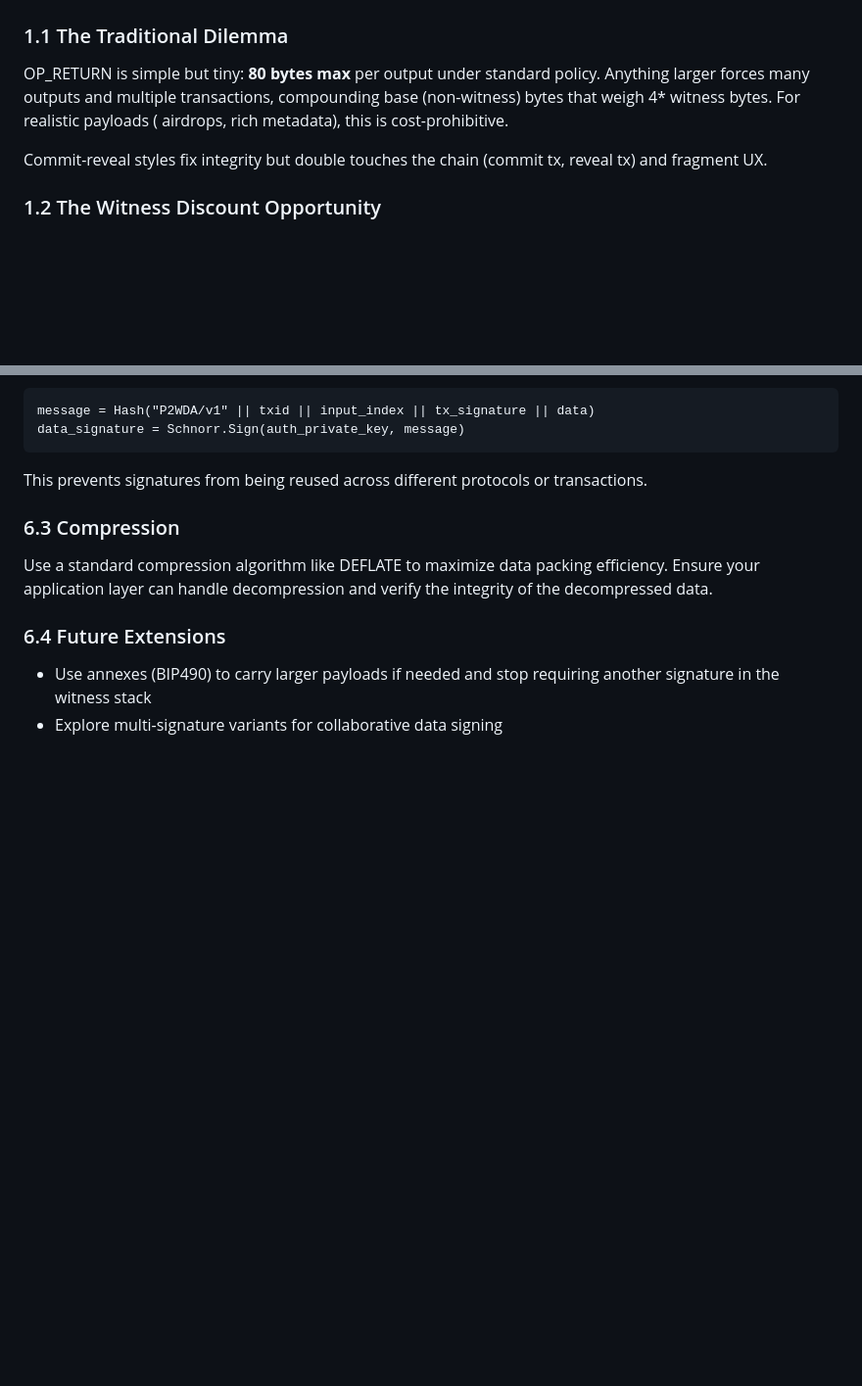
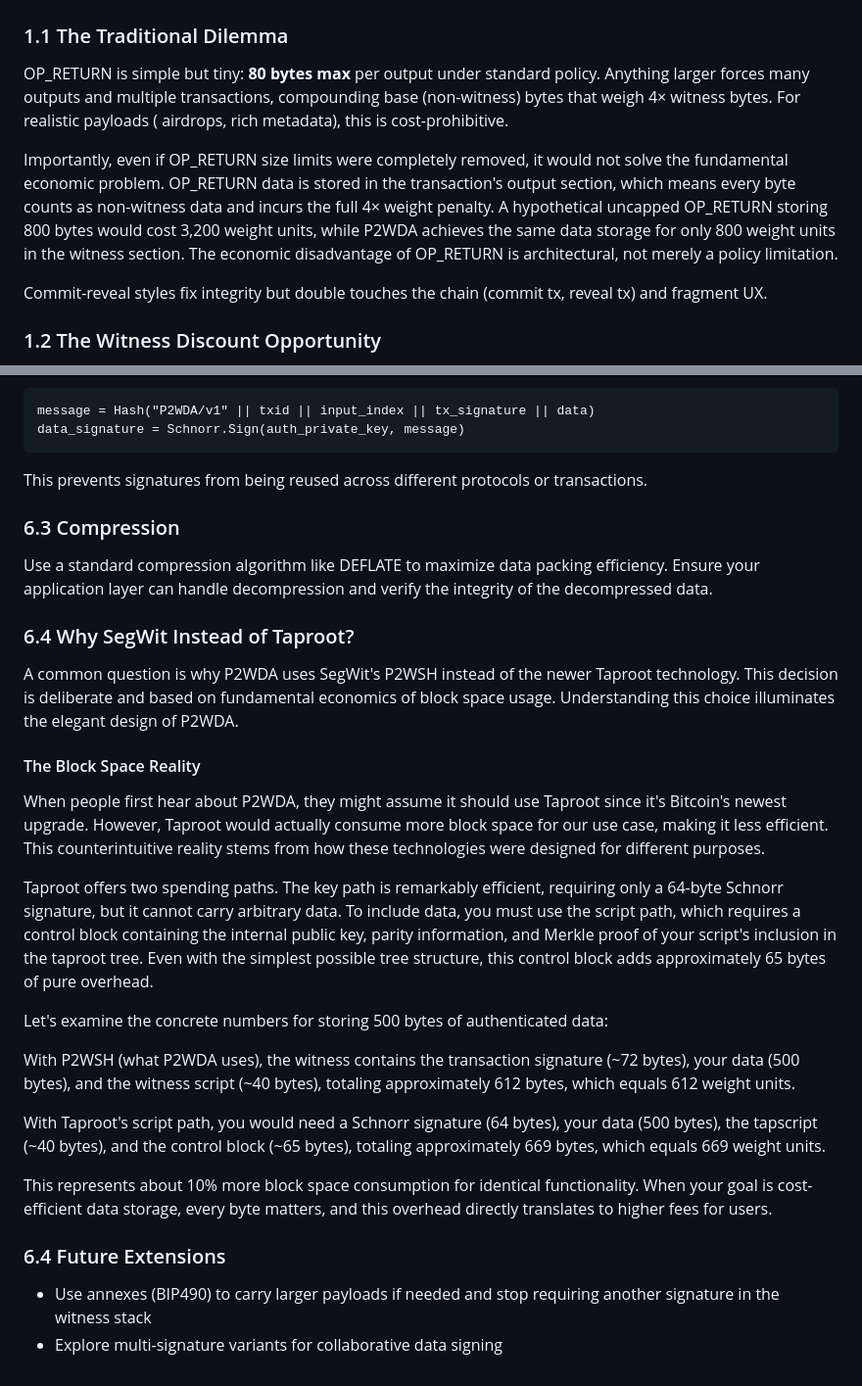
Before and after one commit to btc-vision/transaction, a Markdown page: doc/addresses/P2WDA.md, 2 parts joined by grey strips. Shown: that part at 98% size. Rendered like a GitHub page; blank space fills up the shorter version.

```diff
--- a/doc/addresses/P2WDA.md
+++ b/doc/addresses/P2WDA.md
@@ -18,8 +18,14 @@ discount.
 ### 1.1 The Traditional Dilemma
 
 OP_RETURN is simple but tiny: **80 bytes max** per output under standard policy. Anything larger forces many outputs and
-multiple transactions, compounding base (non-witness) bytes that weigh 4* witness bytes. For realistic payloads (
+multiple transactions, compounding base (non-witness) bytes that weigh 4× witness bytes. For realistic payloads (
 airdrops, rich metadata), this is cost-prohibitive.
+
+Importantly, even if OP_RETURN size limits were completely removed, it would not solve the fundamental economic problem.
+OP_RETURN data is stored in the transaction's output section, which means every byte counts as non-witness data and
+incurs the full 4× weight penalty. A hypothetical uncapped OP_RETURN storing 800 bytes would cost 3,200 weight units,
+while P2WDA achieves the same data storage for only 800 weight units in the witness section. The economic disadvantage
+of OP_RETURN is architectural, not merely a policy limitation.
 
 Commit-reveal styles fix integrity but double touches the chain (commit tx, reveal tx) and fragment UX.
 
@@ -200,6 +206,34 @@ This prevents signatures from being reused across different protocols or transac
 Use a standard compression algorithm like DEFLATE to maximize data packing efficiency. Ensure your application layer
 can handle decompression and verify the integrity of the decompressed data.
 
+### 6.4 Why SegWit Instead of Taproot?
+
+A common question is why P2WDA uses SegWit's P2WSH instead of the newer Taproot technology. This decision is deliberate
+and based on fundamental economics of block space usage. Understanding this choice illuminates the elegant design of
+P2WDA.
+
+#### The Block Space Reality
+
+When people first hear about P2WDA, they might assume it should use Taproot since it's Bitcoin's newest upgrade.
+However, Taproot would actually consume more block space for our use case, making it less efficient. This
+counterintuitive reality stems from how these technologies were designed for different purposes.
+
+Taproot offers two spending paths. The key path is remarkably efficient, requiring only a 64-byte Schnorr signature, but
+it cannot carry arbitrary data. To include data, you must use the script path, which requires a control block containing
+the internal public key, parity information, and Merkle proof of your script's inclusion in the taproot tree. Even with
+the simplest possible tree structure, this control block adds approximately 65 bytes of pure overhead.
+
+Let's examine the concrete numbers for storing 500 bytes of authenticated data:
+
+With P2WSH (what P2WDA uses), the witness contains the transaction signature (~72 bytes), your data (500 bytes), and the
+witness script (~40 bytes), totaling approximately 612 bytes, which equals 612 weight units.
+
+With Taproot's script path, you would need a Schnorr signature (64 bytes), your data (500 bytes), the tapscript (~40
+bytes), and the control block (~65 bytes), totaling approximately 669 bytes, which equals 669 weight units.
+
+This represents about 10% more block space consumption for identical functionality. When your goal is cost-efficient
+data storage, every byte matters, and this overhead directly translates to higher fees for users.
+
 ### 6.4 Future Extensions
 
 - Use annexes (BIP490) to carry larger payloads if needed and stop requiring another signature in the witness stack
```
